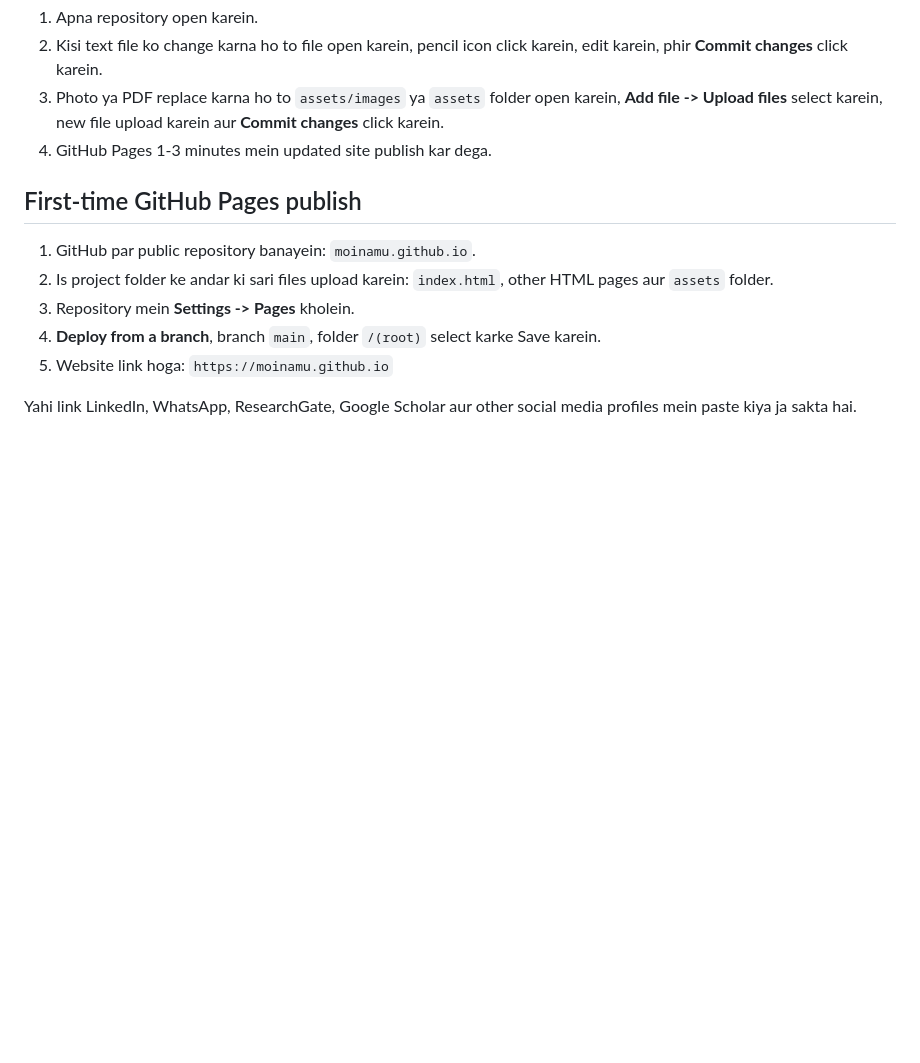
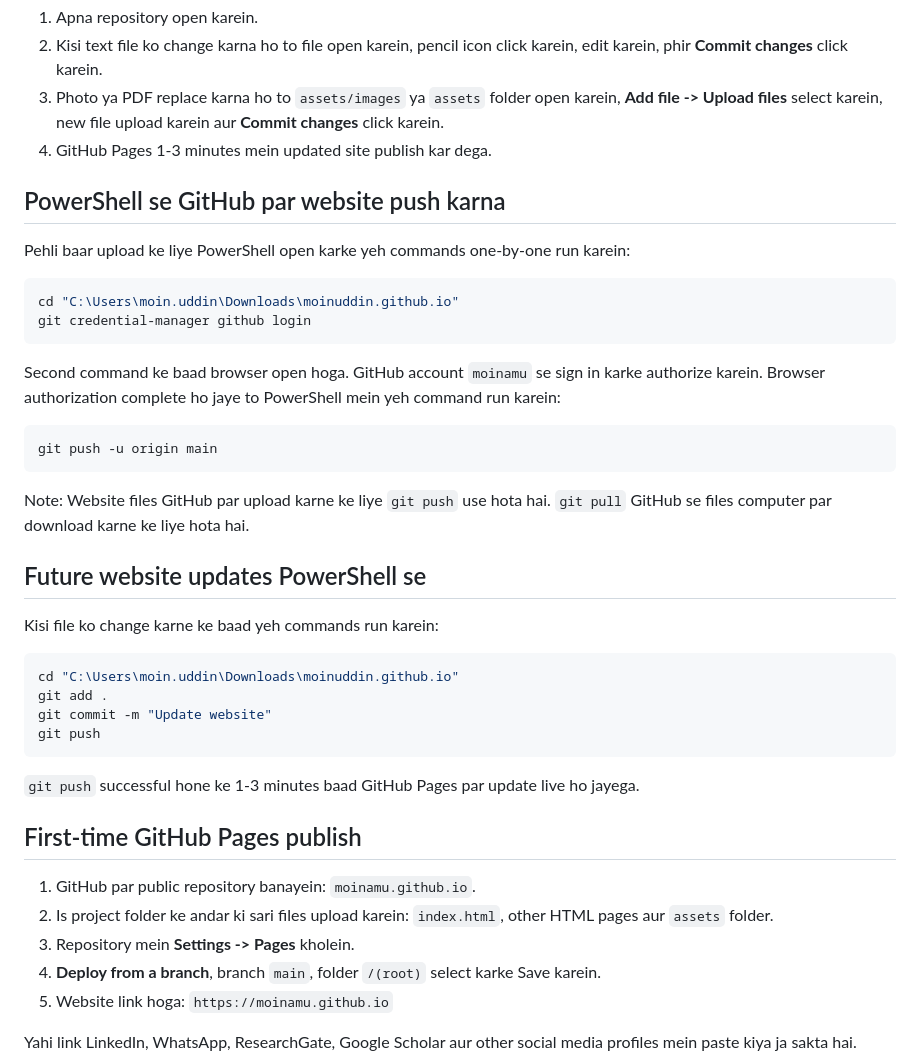
Before and after one commit to moinamu/moinamu.github.io, a Markdown page: README.md, the part around the change. Rendered like a GitHub page; blank space fills up the shorter version.

Commit message:
Add PowerShell publishing instructions

````diff
--- a/README.md
+++ b/README.md
@@ -74,6 +74,36 @@ GitHub website mein:
 3. Photo ya PDF replace karna ho to `assets/images` ya `assets` folder open karein, **Add file -> Upload files** select karein, new file upload karein aur **Commit changes** click karein.
 4. GitHub Pages 1-3 minutes mein updated site publish kar dega.
 
+## PowerShell se GitHub par website push karna
+
+Pehli baar upload ke liye PowerShell open karke yeh commands one-by-one run karein:
+
+```powershell
+cd "C:\Users\moin.uddin\Downloads\moinuddin.github.io"
+git credential-manager github login
+```
+
+Second command ke baad browser open hoga. GitHub account `moinamu` se sign in karke authorize karein. Browser authorization complete ho jaye to PowerShell mein yeh command run karein:
+
+```powershell
+git push -u origin main
+```
+
+Note: Website files GitHub par upload karne ke liye `git push` use hota hai. `git pull` GitHub se files computer par download karne ke liye hota hai.
+
+## Future website updates PowerShell se
+
+Kisi file ko change karne ke baad yeh commands run karein:
+
+```powershell
+cd "C:\Users\moin.uddin\Downloads\moinuddin.github.io"
+git add .
+git commit -m "Update website"
+git push
+```
+
+`git push` successful hone ke 1-3 minutes baad GitHub Pages par update live ho jayega.
+
 ## First-time GitHub Pages publish
 
 1. GitHub par public repository banayein: `moinamu.github.io`.
````
